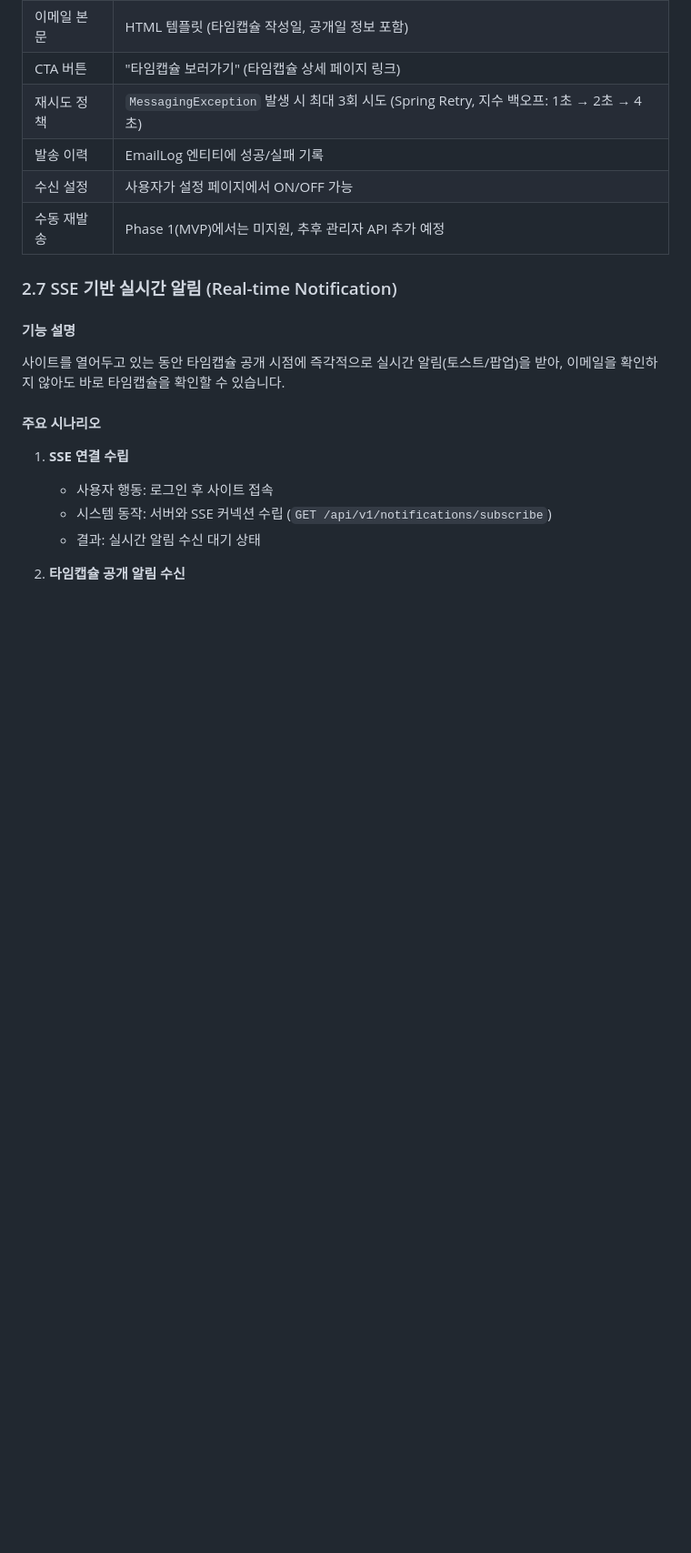
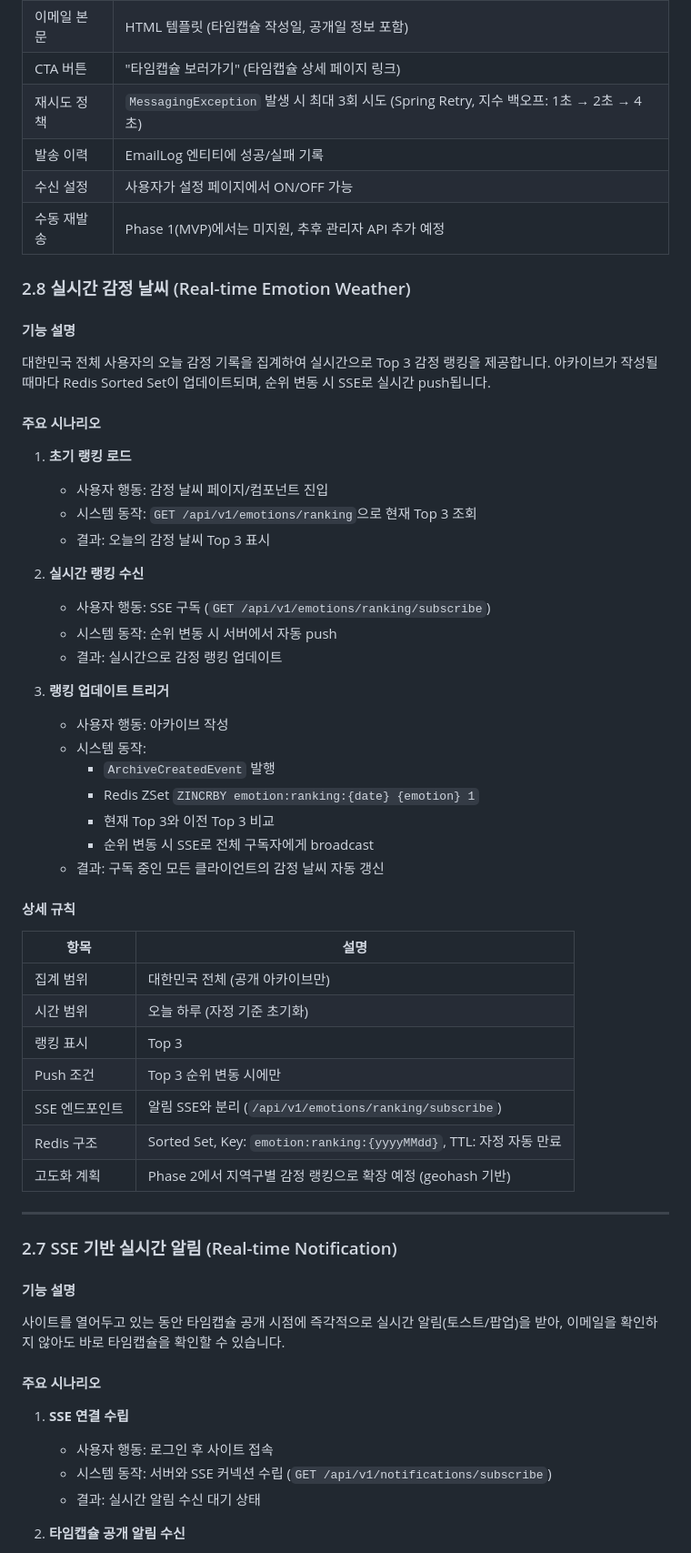
Before and after one commit to JIWON27/feel-archive, a Markdown page: docs/SPEC.md, the part around one of its changes. Shown at 91% size. GitHub-like rendering; blank space fills up the shorter version.

```diff
--- a/docs/SPEC.md
+++ b/docs/SPEC.md
@@ -242,6 +242,44 @@
 | 발송 이력 | EmailLog 엔티티에 성공/실패 기록 |
 | 수신 설정 | 사용자가 설정 페이지에서 ON/OFF 가능 |
 | 수동 재발송 | Phase 1(MVP)에서는 미지원, 추후 관리자 API 추가 예정 |
+
+### 2.8 실시간 감정 날씨 (Real-time Emotion Weather)
+
+#### 기능 설명
+대한민국 전체 사용자의 오늘 감정 기록을 집계하여 실시간으로 Top 3 감정 랭킹을 제공합니다. 아카이브가 작성될 때마다 Redis Sorted Set이 업데이트되며, 순위 변동 시 SSE로 실시간 push됩니다.
+
+#### 주요 시나리오
+1. **초기 랭킹 로드**
+   - 사용자 행동: 감정 날씨 페이지/컴포넌트 진입
+   - 시스템 동작: `GET /api/v1/emotions/ranking`으로 현재 Top 3 조회
+   - 결과: 오늘의 감정 날씨 Top 3 표시
+
+2. **실시간 랭킹 수신**
+   - 사용자 행동: SSE 구독 (`GET /api/v1/emotions/ranking/subscribe`)
+   - 시스템 동작: 순위 변동 시 서버에서 자동 push
+   - 결과: 실시간으로 감정 랭킹 업데이트
+
+3. **랭킹 업데이트 트리거**
+   - 사용자 행동: 아카이브 작성
+   - 시스템 동작:
+     - `ArchiveCreatedEvent` 발행
+     - Redis ZSet `ZINCRBY emotion:ranking:{date} {emotion} 1`
+     - 현재 Top 3와 이전 Top 3 비교
+     - 순위 변동 시 SSE로 전체 구독자에게 broadcast
+   - 결과: 구독 중인 모든 클라이언트의 감정 날씨 자동 갱신
+
+#### 상세 규칙
+| 항목 | 설명 |
+|------|------|
+| 집계 범위 | 대한민국 전체 (공개 아카이브만) |
+| 시간 범위 | 오늘 하루 (자정 기준 초기화) |
+| 랭킹 표시 | Top 3 |
+| Push 조건 | Top 3 순위 변동 시에만 |
+| SSE 엔드포인트 | 알림 SSE와 분리 (`/api/v1/emotions/ranking/subscribe`) |
+| Redis 구조 | Sorted Set, Key: `emotion:ranking:{yyyyMMdd}`, TTL: 자정 자동 만료 |
+| 고도화 계획 | Phase 2에서 지역구별 감정 랭킹으로 확장 예정 (geohash 기반) |
+
+---
 
 ### 2.7 SSE 기반 실시간 알림 (Real-time Notification)
 
```
Also changed, not shown: other parts of docs/SPEC.md (+9 -0 lines), docs/API.md (+111 -0 lines).
